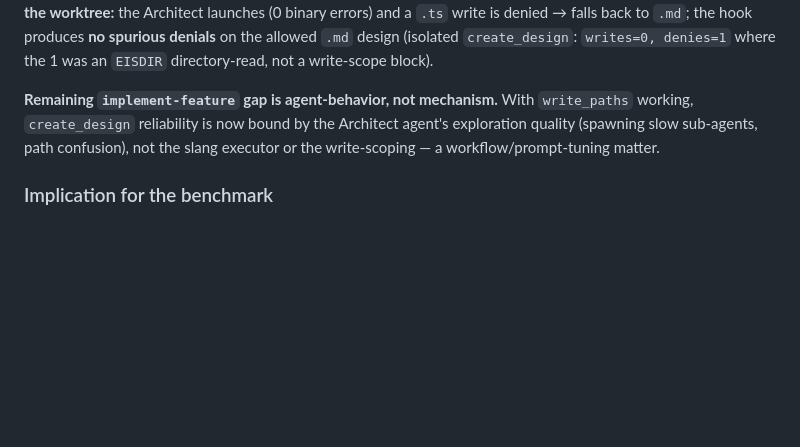
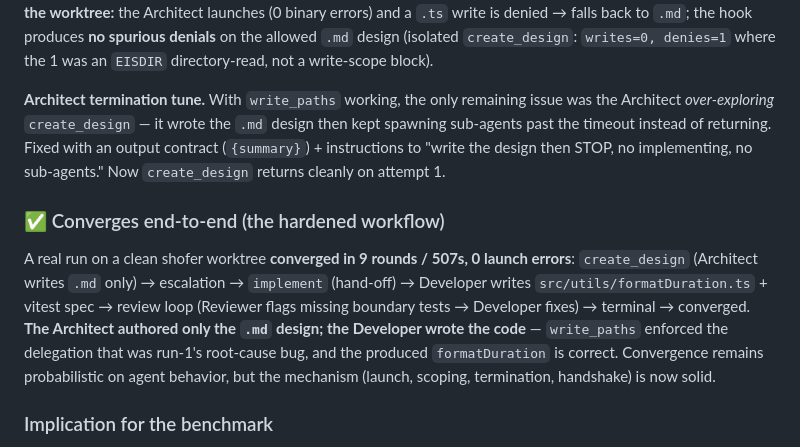
Before and after one commit to shofer-dev/claude-code-slang-orchestrator, a Markdown page: benchmark/results/RESULTS.md, the part around the change. Rendered like a GitHub page; blank space fills up the shorter version.

Commit message:
benchmark: record end-to-end convergence (9 rounds/507s, write_paths enforced)
Real run on a clean worktree converges: Architect writes .md design only (write_paths via
command hook, 0 launch errors), Developer writes formatDuration.ts + spec, review loop
runs, terminal. The Architect delegating instead of self-implementing — run-1's root cause
— is now enforced and verified end-to-end.

```diff
--- a/benchmark/results/RESULTS.md
+++ b/benchmark/results/RESULTS.md
@@ -108,10 +108,22 @@ Architect launches (0 binary errors) and a `.ts` write is denied → falls back
 hook produces **no spurious denials** on the allowed `.md` design (isolated `create_design`:
 `writes=0, denies=1` where the 1 was an `EISDIR` directory-read, not a write-scope block).
 
-**Remaining `implement-feature` gap is agent-behavior, not mechanism.** With `write_paths`
-working, `create_design` reliability is now bound by the Architect agent's exploration
-quality (spawning slow sub-agents, path confusion), not the slang executor or the
-write-scoping — a workflow/prompt-tuning matter.
+**Architect termination tune.** With `write_paths` working, the only remaining issue was
+the Architect *over-exploring* `create_design` — it wrote the `.md` design then kept
+spawning sub-agents past the timeout instead of returning. Fixed with an output contract
+(`{summary}`) + instructions to "write the design then STOP, no implementing, no
+sub-agents." Now `create_design` returns cleanly on attempt 1.
+
+### ✅ Converges end-to-end (the hardened workflow)
+
+A real run on a clean shofer worktree **converged in 9 rounds / 507s, 0 launch errors**:
+`create_design` (Architect writes `.md` only) → escalation → `implement` (hand-off) →
+Developer writes `src/utils/formatDuration.ts` + vitest spec → review loop (Reviewer flags
+missing boundary tests → Developer fixes) → terminal → converged. **The Architect authored
+only the `.md` design; the Developer wrote the code** — `write_paths` enforced the
+delegation that was run-1's root-cause bug, and the produced `formatDuration` is correct.
+Convergence remains probabilistic on agent behavior, but the mechanism (launch, scoping,
+termination, handshake) is now solid.
 
 ### Implication for the benchmark
 
```
